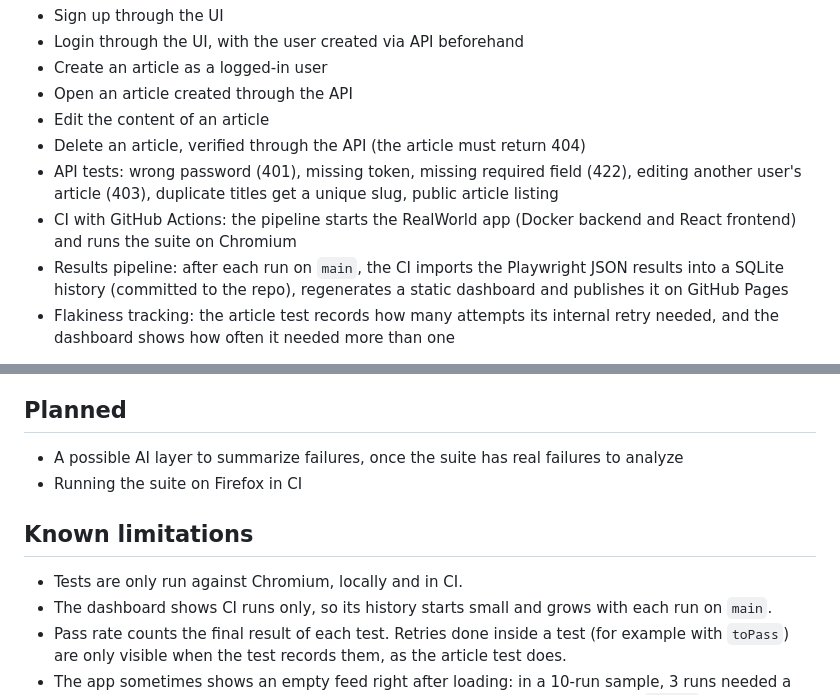
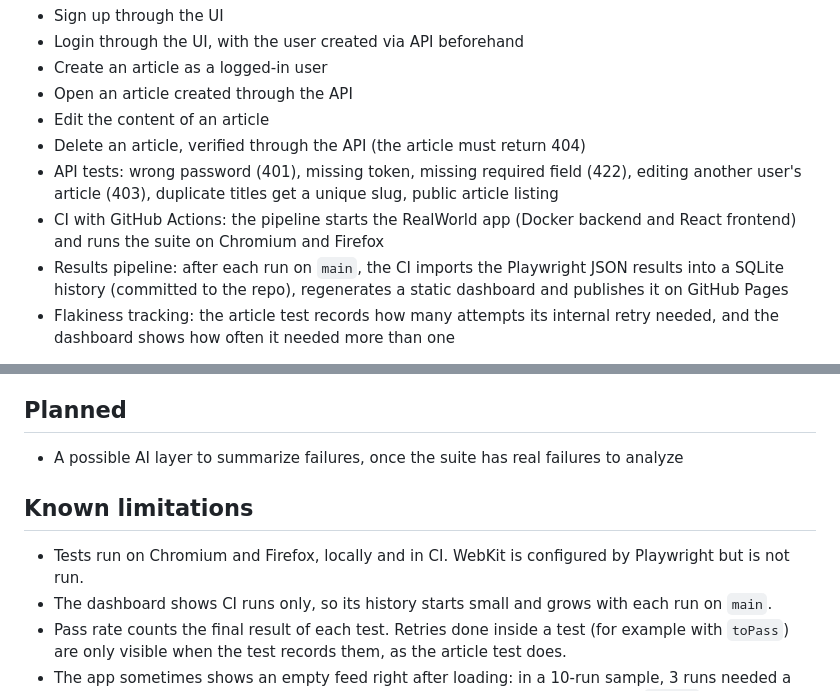
Before and after one commit to NicholasLazzarin/conduit-qa-suite, a Markdown page: README.md, 2 parts joined by grey strips. Drawn GitHub-style.

Commit message:
Update README: CI runs Chromium and Firefox

```diff
--- a/README.md
+++ b/README.md
@@ -15,7 +15,7 @@ This is a learning and portfolio project, built step by step. The app under test
 - Edit the content of an article
 - Delete an article, verified through the API (the article must return 404)
 - API tests: wrong password (401), missing token, missing required field (422), editing another user's article (403), duplicate titles get a unique slug, public article listing
-- CI with GitHub Actions: the pipeline starts the RealWorld app (Docker backend and React frontend) and runs the suite on Chromium
+- CI with GitHub Actions: the pipeline starts the RealWorld app (Docker backend and React frontend) and runs the suite on Chromium and Firefox
 - Results pipeline: after each run on `main`, the CI imports the Playwright JSON results into a SQLite history (committed to the repo), regenerates a static dashboard and publishes it on GitHub Pages
 - Flakiness tracking: the article test records how many attempts its internal retry needed, and the dashboard shows how often it needed more than one
 
@@ -67,11 +67,10 @@ This is a learning and portfolio project, built step by step. The app under test
 ## Planned
 
 - A possible AI layer to summarize failures, once the suite has real failures to analyze
-- Running the suite on Firefox in CI
 
 ## Known limitations
 
-- Tests are only run against Chromium, locally and in CI.
+- Tests run on Chromium and Firefox, locally and in CI. WebKit is configured by Playwright but is not run.
 - The dashboard shows CI runs only, so its history starts small and grows with each run on `main`.
 - Pass rate counts the final result of each test. Retries done inside a test (for example with `toPass`) are only visible when the test records them, as the article test does.
 - The app sometimes shows an empty feed right after loading: in a 10-run sample, 3 runs needed a second attempt to open the Global Feed. The article test retries this step with `toPass`.
```
